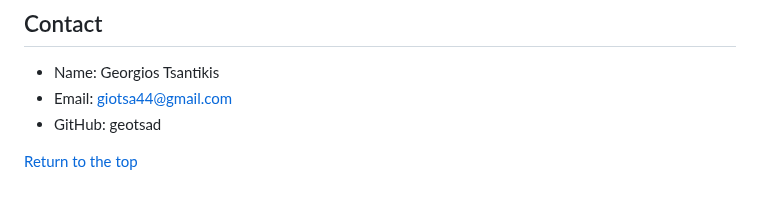
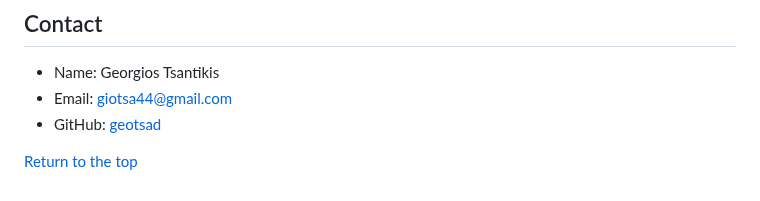
Before and after one commit to geotsad/Academic-Projects, a Markdown page: Chat and VoIP in Java/README.md, the part around the change. GitHub-like rendering.

```diff
--- a/Chat and VoIP in Java/README.md
+++ b/Chat and VoIP in Java/README.md
@@ -64,6 +64,6 @@ This project is a simple Peer-to-Peer (P2P) application that enables real-time c
 
 * Name: Georgios Tsantikis
 * Email: giotsa44@gmail.com
-* GitHub: geotsad
+* GitHub: [geotsad](https://github.com/geotsad)
 
 [Return to the top](#P2P-Chat-and-VoIP-Application-using-UDP-in-Java)
```
